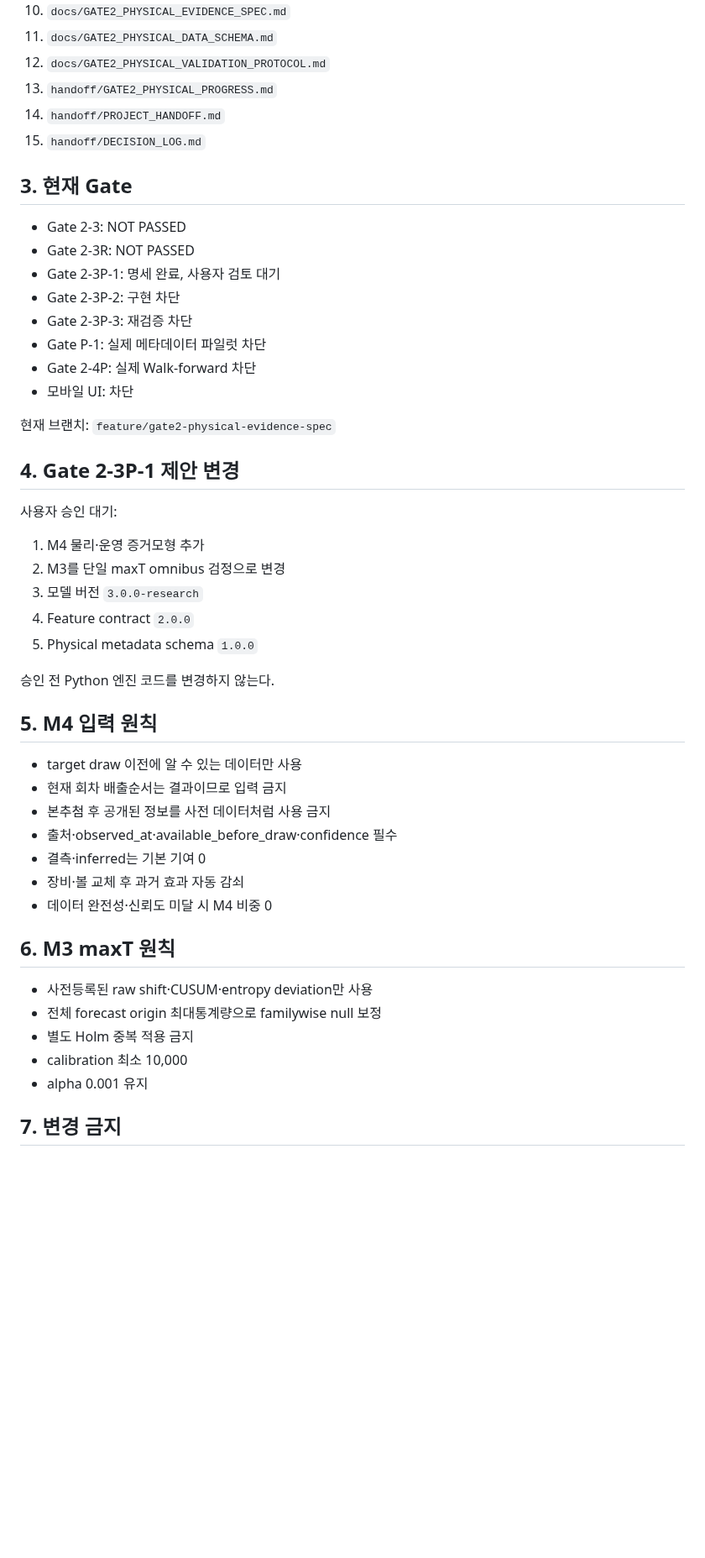
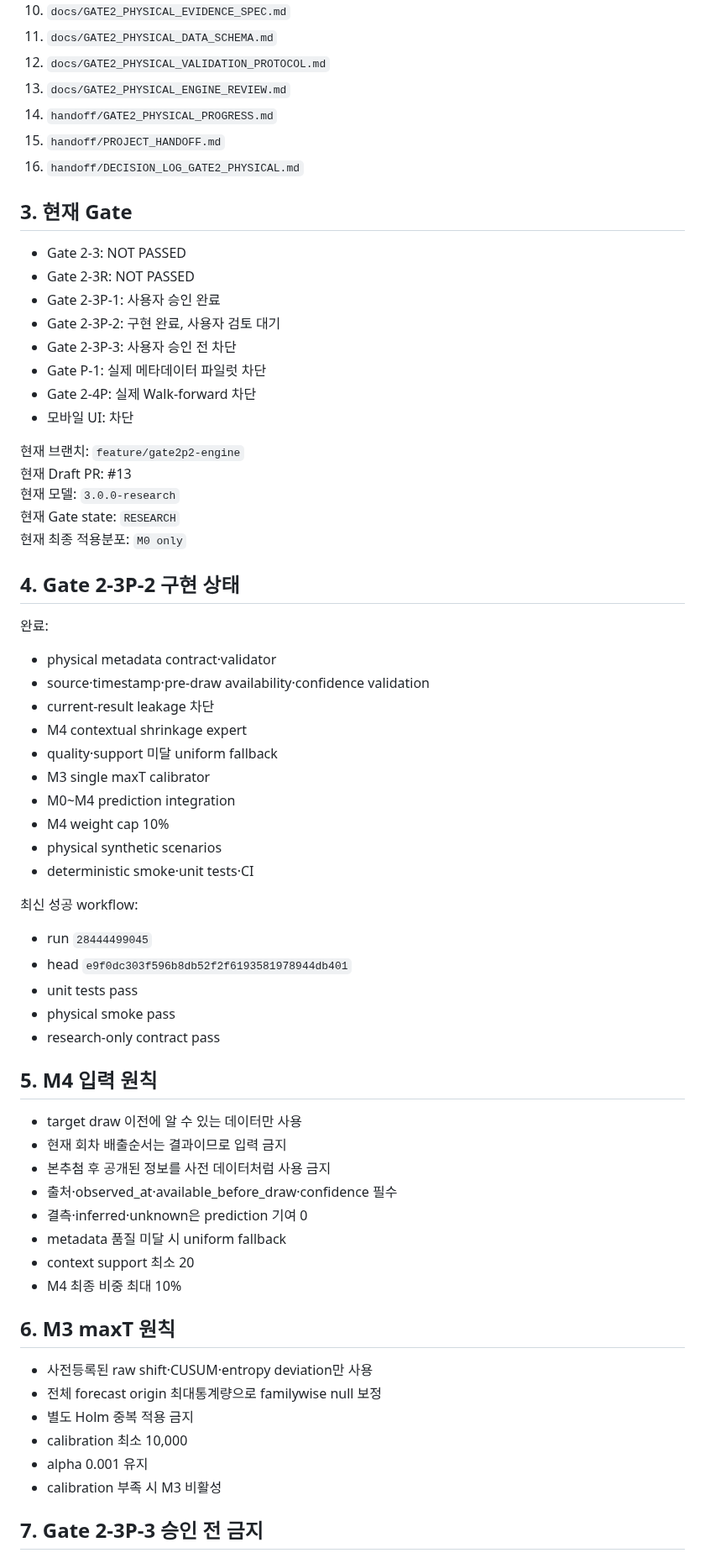
Before and after one commit to dpes31/predictive-algorithm, a Markdown page: AGENTS.md, the part around one of its changes. Shown at 84% size. Drawn GitHub-style; blank space fills up the shorter version.

Commit message:
docs(agents): mark Gate 2-3P-2 complete

```diff
--- a/AGENTS.md
+++ b/AGENTS.md
@@ -31,34 +31,50 @@
 10. `docs/GATE2_PHYSICAL_EVIDENCE_SPEC.md`
 11. `docs/GATE2_PHYSICAL_DATA_SCHEMA.md`
 12. `docs/GATE2_PHYSICAL_VALIDATION_PROTOCOL.md`
-13. `handoff/GATE2_PHYSICAL_PROGRESS.md`
-14. `handoff/PROJECT_HANDOFF.md`
-15. `handoff/DECISION_LOG.md`
+13. `docs/GATE2_PHYSICAL_ENGINE_REVIEW.md`
+14. `handoff/GATE2_PHYSICAL_PROGRESS.md`
+15. `handoff/PROJECT_HANDOFF.md`
+16. `handoff/DECISION_LOG_GATE2_PHYSICAL.md`
 
 ## 3. 현재 Gate
 
 - Gate 2-3: NOT PASSED
 - Gate 2-3R: NOT PASSED
-- Gate 2-3P-1: 명세 완료, 사용자 검토 대기
-- Gate 2-3P-2: 구현 차단
-- Gate 2-3P-3: 재검증 차단
+- Gate 2-3P-1: 사용자 승인 완료
+- Gate 2-3P-2: 구현 완료, 사용자 검토 대기
+- Gate 2-3P-3: 사용자 승인 전 차단
 - Gate P-1: 실제 메타데이터 파일럿 차단
 - Gate 2-4P: 실제 Walk-forward 차단
 - 모바일 UI: 차단
 
-현재 브랜치: `feature/gate2-physical-evidence-spec`
+현재 브랜치: `feature/gate2p2-engine`
+현재 Draft PR: #13
+현재 모델: `3.0.0-research`
+현재 Gate state: `RESEARCH`
+현재 최종 적용분포: `M0 only`
 
-## 4. Gate 2-3P-1 제안 변경
+## 4. Gate 2-3P-2 구현 상태
 
-사용자 승인 대기:
+완료:
 
-1. M4 물리·운영 증거모형 추가
-2. M3를 단일 maxT omnibus 검정으로 변경
-3. 모델 버전 `3.0.0-research`
-4. Feature contract `2.0.0`
-5. Physical metadata schema `1.0.0`
+- physical metadata contract·validator
+- source·timestamp·pre-draw availability·confidence validation
+- current-result leakage 차단
+- M4 contextual shrinkage expert
+- quality·support 미달 uniform fallback
+- M3 single maxT calibrator
+- M0~M4 prediction integration
+- M4 weight cap 10%
+- physical synthetic scenarios
+- deterministic smoke·unit tests·CI
 
-승인 전 Python 엔진 코드를 변경하지 않는다.
+최신 성공 workflow:
+
+- run `28444499045`
+- head `e9f0dc303f596b8db52f2f6193581978944db401`
+- unit tests pass
+- physical smoke pass
+- research-only contract pass
 
 ## 5. M4 입력 원칙
 
@@ -66,9 +82,10 @@
 - 현재 회차 배출순서는 결과이므로 입력 금지
 - 본추첨 후 공개된 정보를 사전 데이터처럼 사용 금지
 - 출처·observed_at·available_before_draw·confidence 필수
-- 결측·inferred는 기본 기여 0
-- 장비·볼 교체 후 과거 효과 자동 감쇠
-- 데이터 완전성·신뢰도 미달 시 M4 비중 0
+- 결측·inferred·unknown은 prediction 기여 0
+- metadata 품질 미달 시 uniform fallback
+- context support 최소 20
+- M4 최종 비중 최대 10%
 
 ## 6. M3 maxT 원칙
 
@@ -77,6 +94,7 @@
 - 별도 Holm 중복 적용 금지
 - calibration 최소 10,000
 - alpha 0.001 유지
+- calibration 부족 시 M3 비활성
 
-## 7. 변경 금지
+## 7. Gate 2-3P-3 승인 전 금지
 
```
Also changed, not shown: other parts of AGENTS.md (+27 -17 lines).
